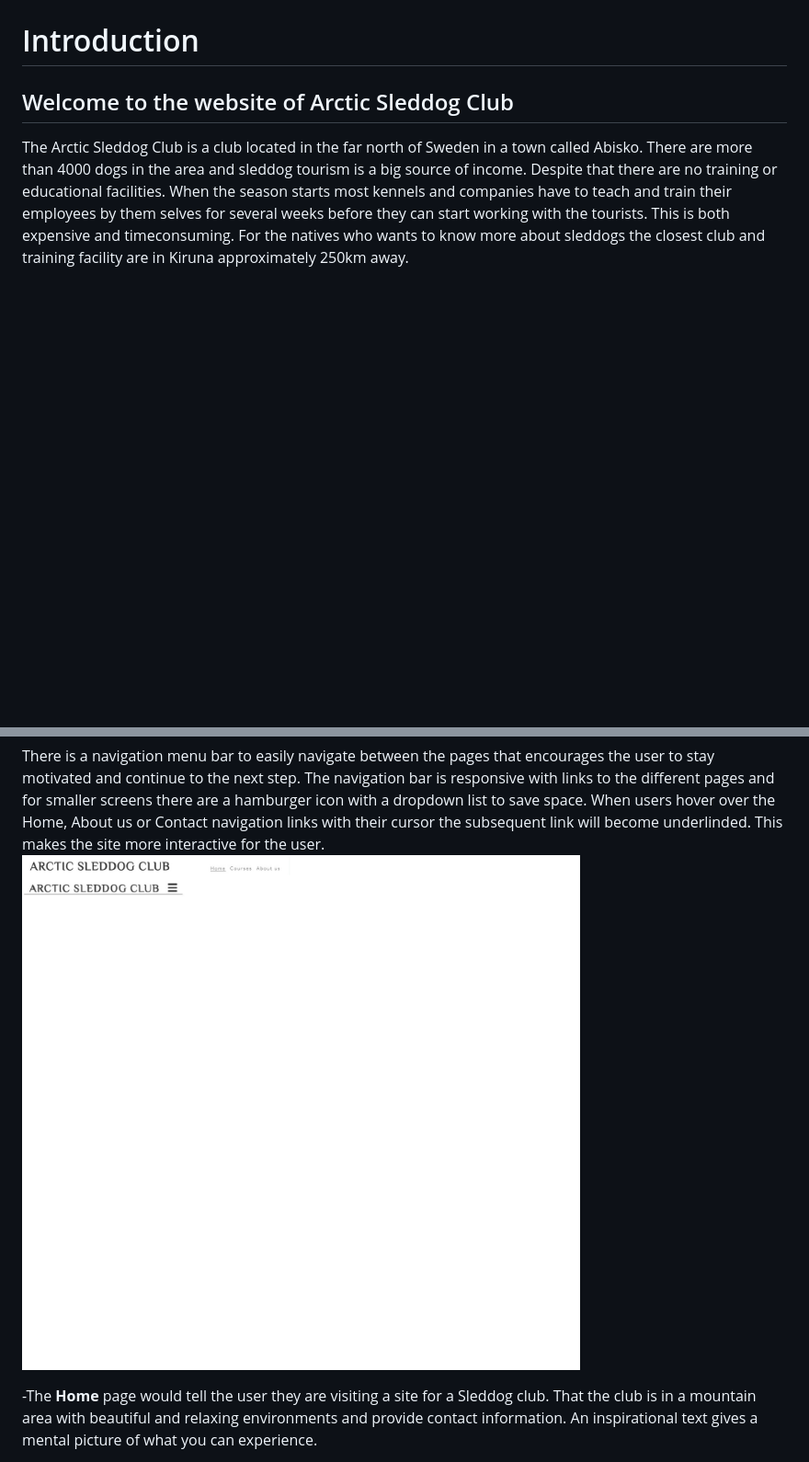
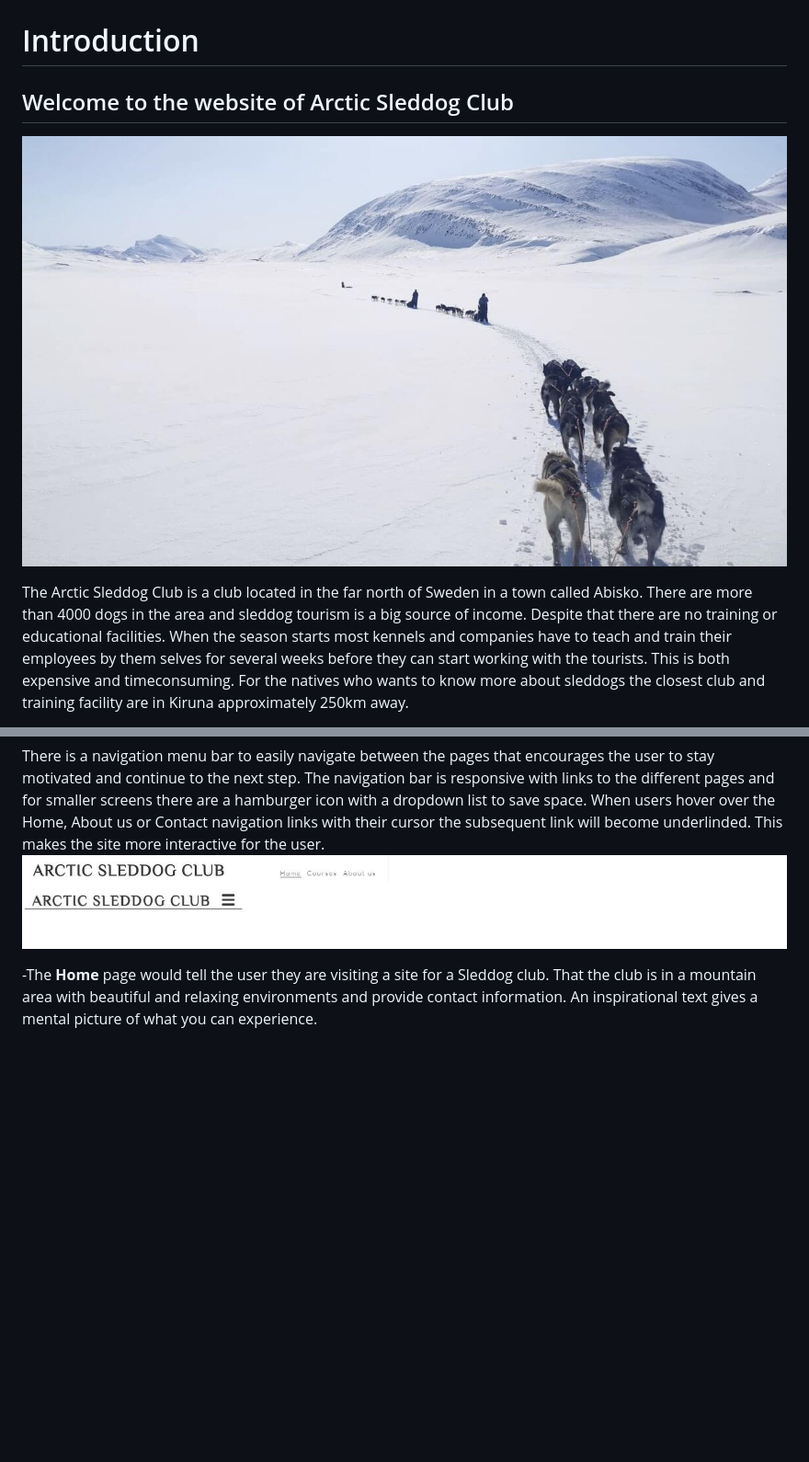
Before and after one commit to wiklundm/arcticsleddogclub, a Markdown page: README.md, 2 parts joined by grey strips. Shown: that part at 92% size. GitHub-like rendering; pictures changed too: assets/docs/nav-bar.jpg (added), assets/docs/navigation-bar.jpg (deleted); blank space fills up the shorter version.

Commit message:
changed size of navigation bar image for readme to a smaller img

```diff
--- a/README.md
+++ b/README.md
@@ -4,6 +4,8 @@
 # Introduction
 
 ## Welcome to the website of Arctic Sleddog Club
+
+![Sleddogteams runs on a snowy mountain](assets/images/sleddogteam.jpg)
 
 The Arctic Sleddog Club is a club located in the far north of Sweden in a town called Abisko.
 There are more than 4000 dogs in the area and sleddog tourism is a big source of income. Despite that there are no training or educational facilities. When the season starts most kennels and companies have to teach and train their employees by them selves for several weeks before they can start working with the tourists. This is both expensive and timeconsuming. For the natives who wants to know more about sleddogs the closest club and training facility are in Kiruna approximately 250km away.
@@ -96,7 +98,7 @@ When I had decided what features I wanted, I began to create the structure of my
 The website has three pages and the links on the navigation bar opens in a new tab.
 
 There is a navigation menu bar to easily navigate between the pages that encourages the user to stay motivated and continue to the next step. The navigation bar is responsive with links to the different pages and for smaller screens there are a hamburger icon with a dropdown list to save space. When users hover over the Home, About us or Contact navigation links with their cursor the subsequent link will become underlinded. This makes the site more interactive for the user.
-![Screenshot of two different sizes of the navigation bar](assets/docs/navigation-bar.jpg)
+![Screenshot of two different sizes of the navigation bar](assets/docs/nav-bar.jpg)
 
 -The **Home** page would tell the user they are visiting a site for a Sleddog club.
 That the club is in a mountain area with beautiful and relaxing environments and provide contact information.
```
Also changed, not shown: other parts of README.md (+0 -1 lines).
